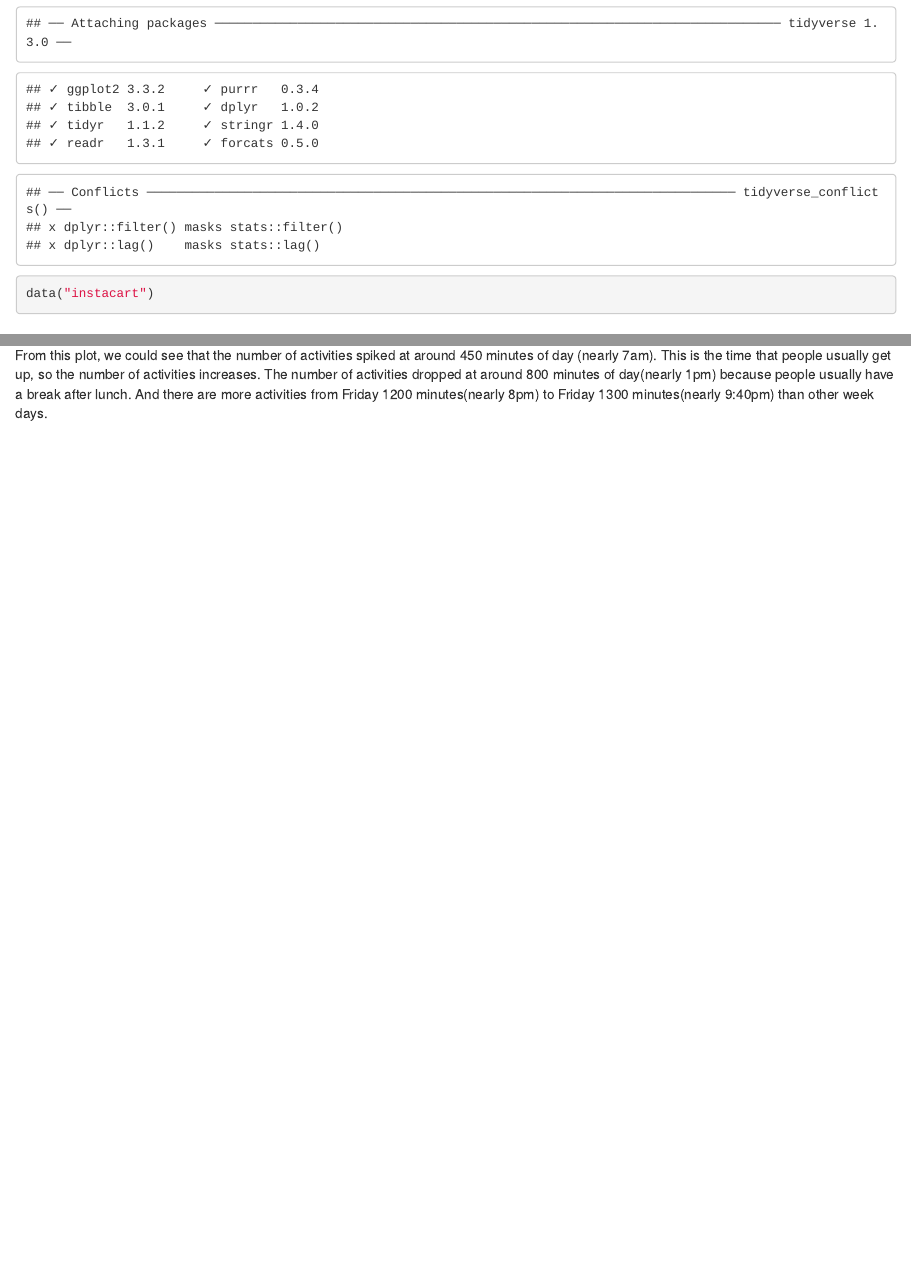
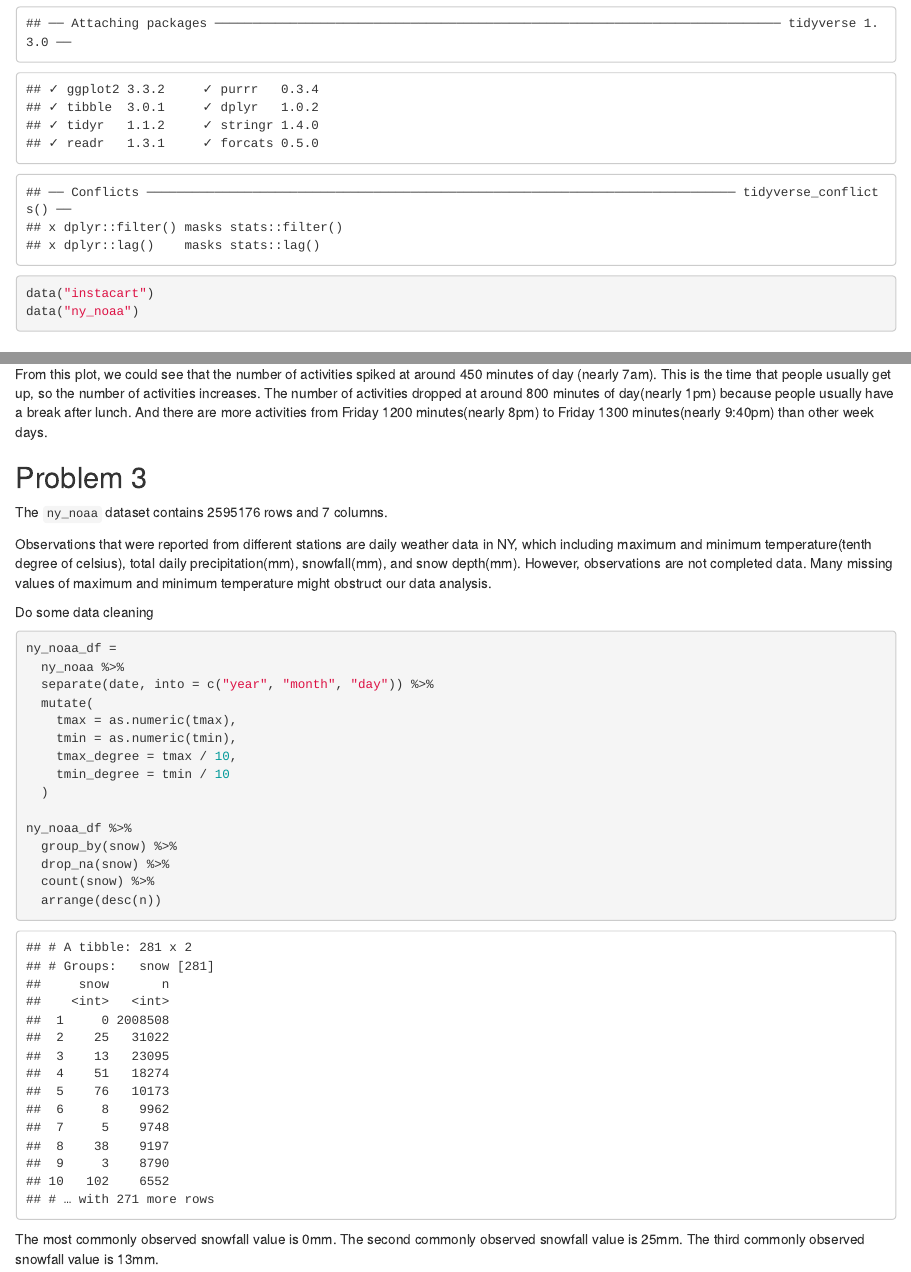
Before and after one commit to Yiming2020/p8105_hw3_yz3955, an R Markdown document (p8105_hw3_yz3955.Rmd): the page in a window 1100 px wide, from 160 px down, and a second part further down, joined at a grey line. The pictures show the output file p8105_hw3_yz3955.html that the author committed with the source, opened offline.

Commit message:
Do some data cleaning and count snowfall- problem3

````diff
--- a/p8105_hw3_yz3955.Rmd
+++ b/p8105_hw3_yz3955.Rmd
@@ -8,6 +8,7 @@ output: html_document
 library(p8105.datasets)
 library(tidyverse)
 data("instacart")
+data("ny_noaa")
 ```
 
 ```{r setup, include = FALSE}
@@ -146,3 +147,33 @@ acce_df %>%
 ```
 
 From this plot, we could see that the number of activities spiked at around 450 minutes of day (nearly 7am). This is the time that people usually get up, so the number of activities increases. The number of activities dropped at around 800 minutes of day(nearly 1pm) because people usually have a break after lunch. And there are more activities from Friday 1200 minutes(nearly 8pm) to Friday 1300 minutes(nearly 9:40pm) than other week days.
+
+
+## Problem 3
+
+The `ny_noaa` dataset contains `r nrow(ny_noaa)` rows and `r ncol(ny_noaa)` columns.
+
+Observations that were reported from different stations are daily weather data in NY, which including maximum and minimum temperature(tenth degree of celsius), total daily precipitation(mm), snowfall(mm), and snow depth(mm). However, observations are not completed data. Many missing values of maximum and minimum temperature might obstruct our data analysis.
+
+
+Do some data cleaning
+
+```{r}
+ny_noaa_df =
+  ny_noaa %>%
+  separate(date, into = c("year", "month", "day")) %>%
+  mutate(
+    tmax = as.numeric(tmax),
+    tmin = as.numeric(tmin),
+    tmax_degree = tmax / 10,
+    tmin_degree = tmin / 10
+  )
+
+ny_noaa_df %>%
+  group_by(snow) %>%
+  drop_na(snow) %>%
+  count(snow) %>%
+  arrange(desc(n))
+```
+
+The most commonly observed snowfall value is 0mm. The second commonly observed snowfall value is 25mm. The third commonly observed snowfall value is 13mm.
````
Also changed, not shown: p8105_hw3_yz3955.html.
